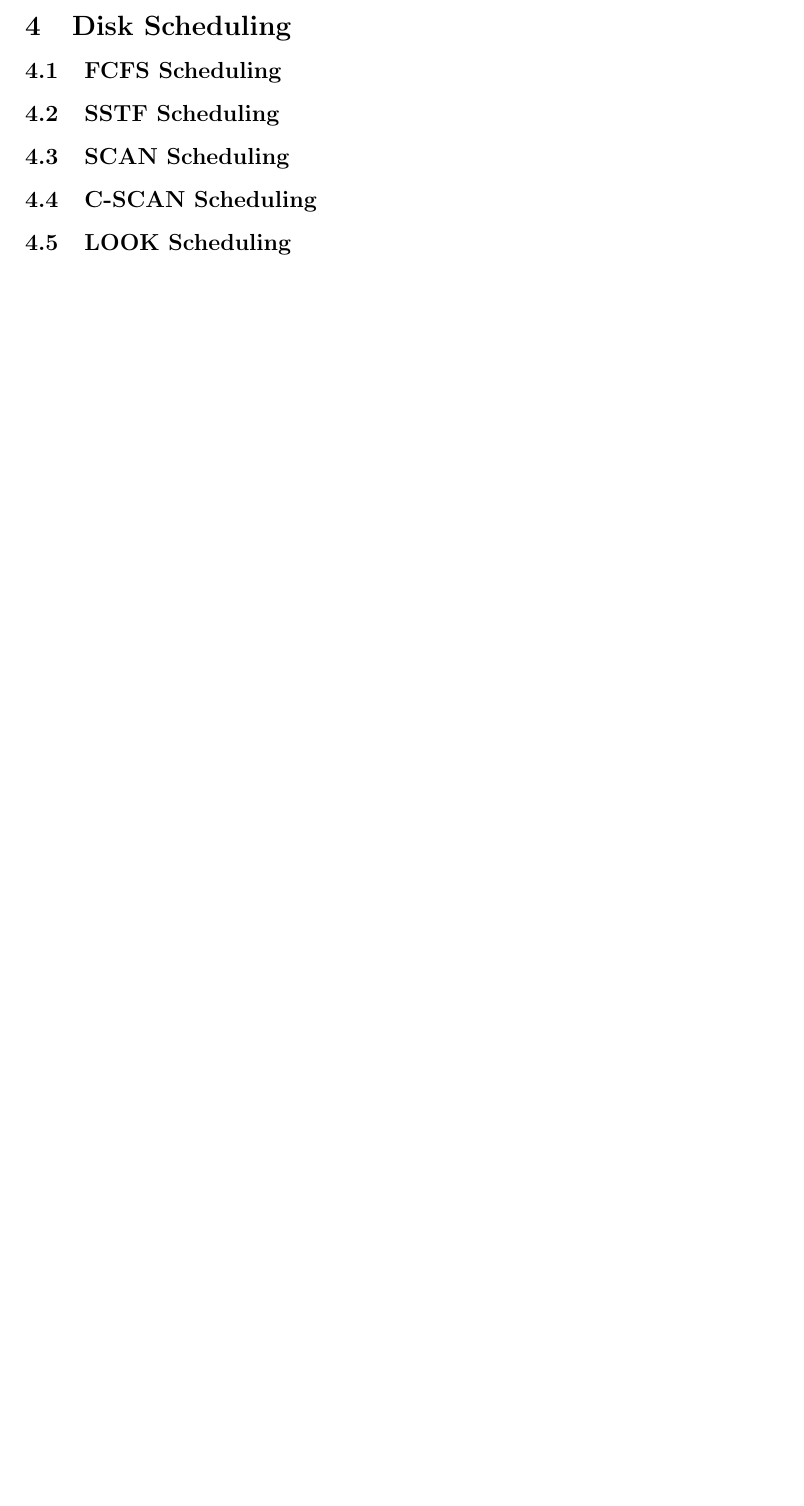
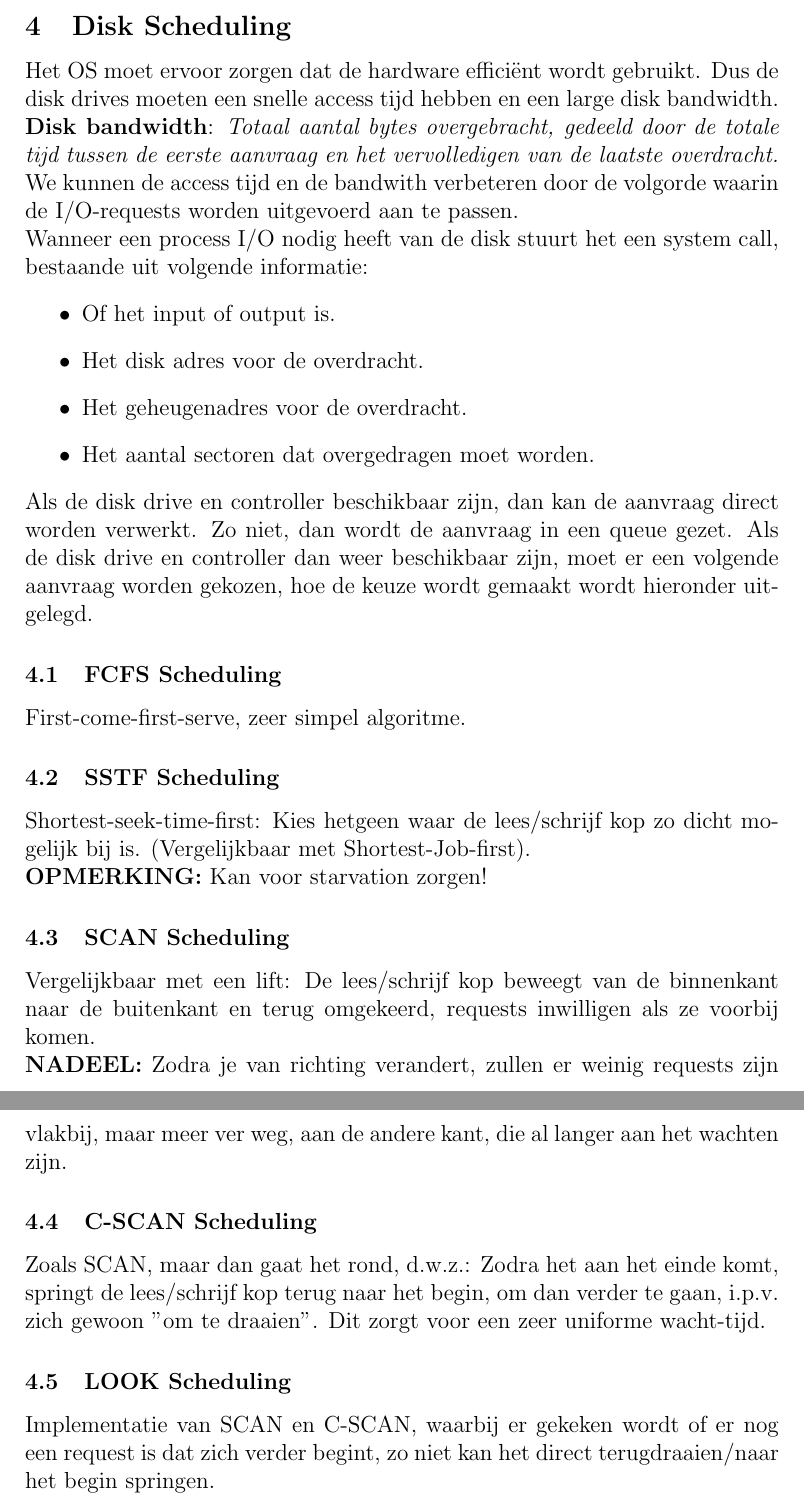
Before and after one commit to MidasLamb/2BachInfo, a LaTeX document (BesturingsSystemen/BesturingsSystemen.tex, which reads BesturingsSystemen/chapterText/Chapter12.tex): part of page 17 of 17 before the commit and two parts of pages 17 and 18 of 19 after it, the two joined at a grey line, cut so that both start at the same text, the shorter picture padded with empty space. Compiled offline with pdfLaTeX.

Commit message:
Updated chapter 12

```diff
--- a/BesturingsSystemen/BesturingsSystemen.tex
+++ b/BesturingsSystemen/BesturingsSystemen.tex
@@ -5,7 +5,8 @@
 \newcommand{\definition}[2]{\textbf{#1}: \textit{#2}}
 \newcommand{\whiteline}{\\ \hfill \\}
 
-\renewcommand{\thepart}{Deel \arabic{section}:}
+\renewcommand{\partname}{Deel}
+\renewcommand{\thepart}{\arabic{part}:}
 \renewcommand{\thesection}{Hoofdstuk \arabic{section}:}
 \renewcommand{\thesubsection}{\arabic{subsection}}
 
--- a/BesturingsSystemen/chapterText/Chapter12.tex
+++ b/BesturingsSystemen/chapterText/Chapter12.tex
@@ -104,13 +104,27 @@ I/O ports:
 \definition{Storage-Area Network}{Privaat netwerk, dat gebruik maakt van storage protocols ipv networking protocols, dat servers en storage units verbindt} \\ \hfill \\OPMERKING: dit is GEEN manier van DATA OPSLAG, maar een manier om data over een netwerk te verplaatsen (denk aan LAN).
 %-----------------------------------------------------------------------------------
 \subsection{Disk Scheduling}
+Het OS moet ervoor zorgen dat de hardware effici\"{e}nt wordt gebruikt. Dus de disk drives moeten een snelle access tijd hebben en een large disk bandwidth.
+\definition{Disk bandwidth}{Totaal aantal bytes overgebracht, gedeeld door de totale tijd tussen de eerste aanvraag en het vervolledigen van de laatste overdracht.} \\ We kunnen de access tijd en de bandwith verbeteren door de volgorde waarin de I/O-requests worden uitgevoerd aan te passen. \\ Wanneer een process I/O nodig heeft van de disk stuurt het een system call, bestaande uit volgende informatie: \begin{itemize}
+	\item Of het input of output is.
+	\item Het disk adres voor de overdracht.
+	\item Het geheugenadres voor de overdracht.
+	\item Het aantal sectoren dat overgedragen moet worden.
+\end{itemize}
+Als de disk drive en controller beschikbaar zijn, dan kan de aanvraag direct worden verwerkt. Zo niet, dan wordt de aanvraag in een queue gezet. Als de disk drive en controller dan weer beschikbaar zijn, moet er een volgende aanvraag worden gekozen, hoe de keuze wordt gemaakt wordt hieronder uitgelegd.
 \subsubsection{FCFS Scheduling}
 
+First-come-first-serve, zeer simpel algoritme.
 \subsubsection{SSTF Scheduling}
+Shortest-seek-time-first: Kies hetgeen waar de lees/schrijf kop zo dicht mogelijk bij is. (Vergelijkbaar met Shortest-Job-first). \\ \textbf{OPMERKING:} Kan voor starvation zorgen!
 \subsubsection{SCAN Scheduling}
+Vergelijkbaar met een lift: De lees/schrijf kop beweegt van de binnenkant naar de buitenkant en terug omgekeerd, requests inwilligen als ze voorbij komen. \\ \textbf{NADEEL:} Zodra je van richting verandert, zullen er weinig requests zijn vlakbij, maar meer ver weg, aan de andere kant, die al langer aan het wachten zijn.
 \subsubsection{C-SCAN Scheduling}
+Zoals SCAN, maar dan gaat het rond, d.w.z.: Zodra het aan het einde komt, springt de lees/schrijf kop terug naar het begin, om dan verder te gaan, i.p.v. zich gewoon "om te draaien". Dit zorgt voor een zeer uniforme wacht-tijd.
 \subsubsection{LOOK Scheduling}
+Implementatie van SCAN en C-SCAN, waarbij er gekeken wordt of er nog een request is dat zich verder begint, zo niet kan het direct terugdraaien/naar het begin springen.
 \subsubsection{Selection of a Disk-Scheduling Algorithm}
+
 %-----------------------------------------------------------------------------------
 \subsection{Disk Management}
 \subsubsection{Disk Formatting}
```
Also changed, not shown: BesturingsSystemen/chapterText/Chapter1.tex (+1 -1 lines), BesturingsSystemen/chapterText/Chapter12.tex (18 more changed lines), 1 other file.
